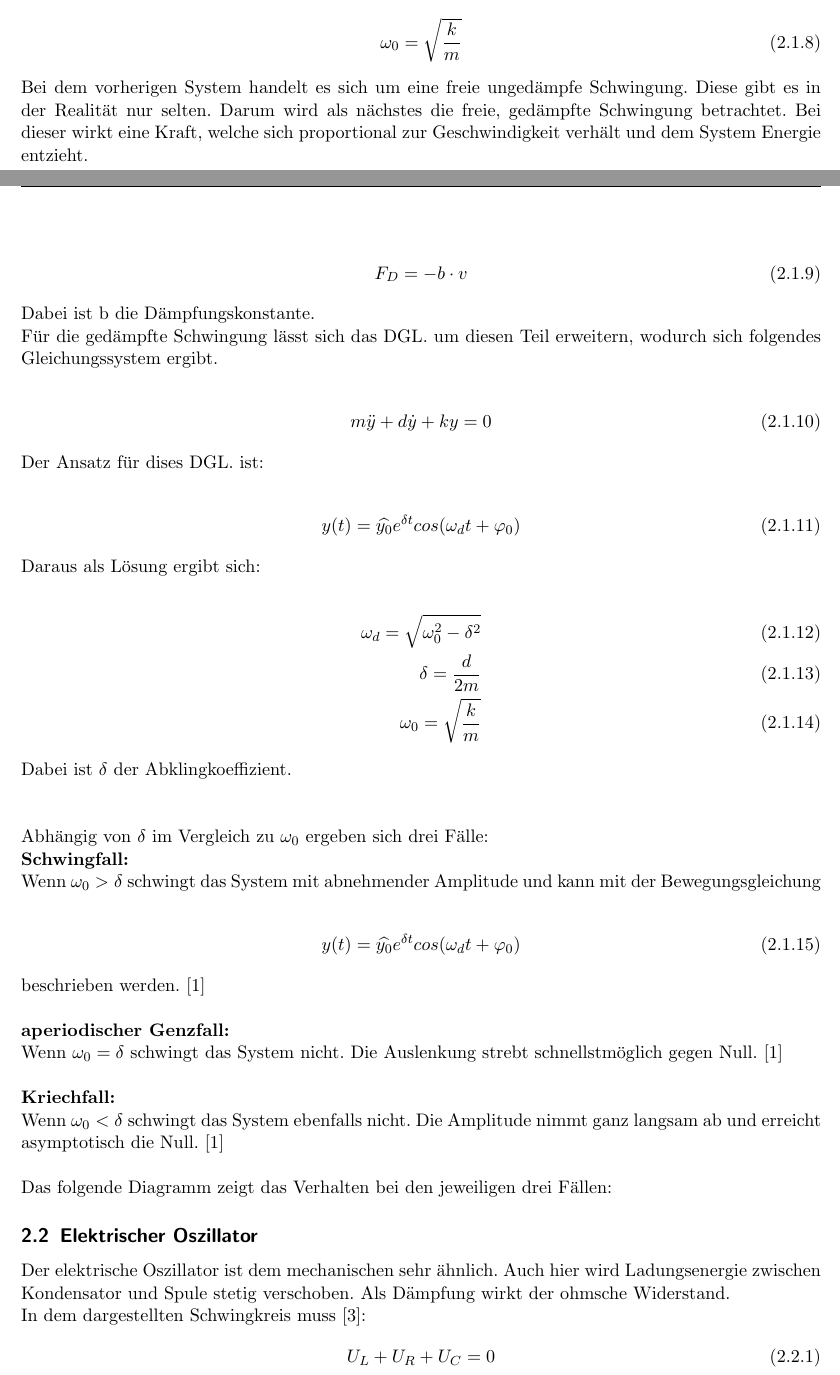
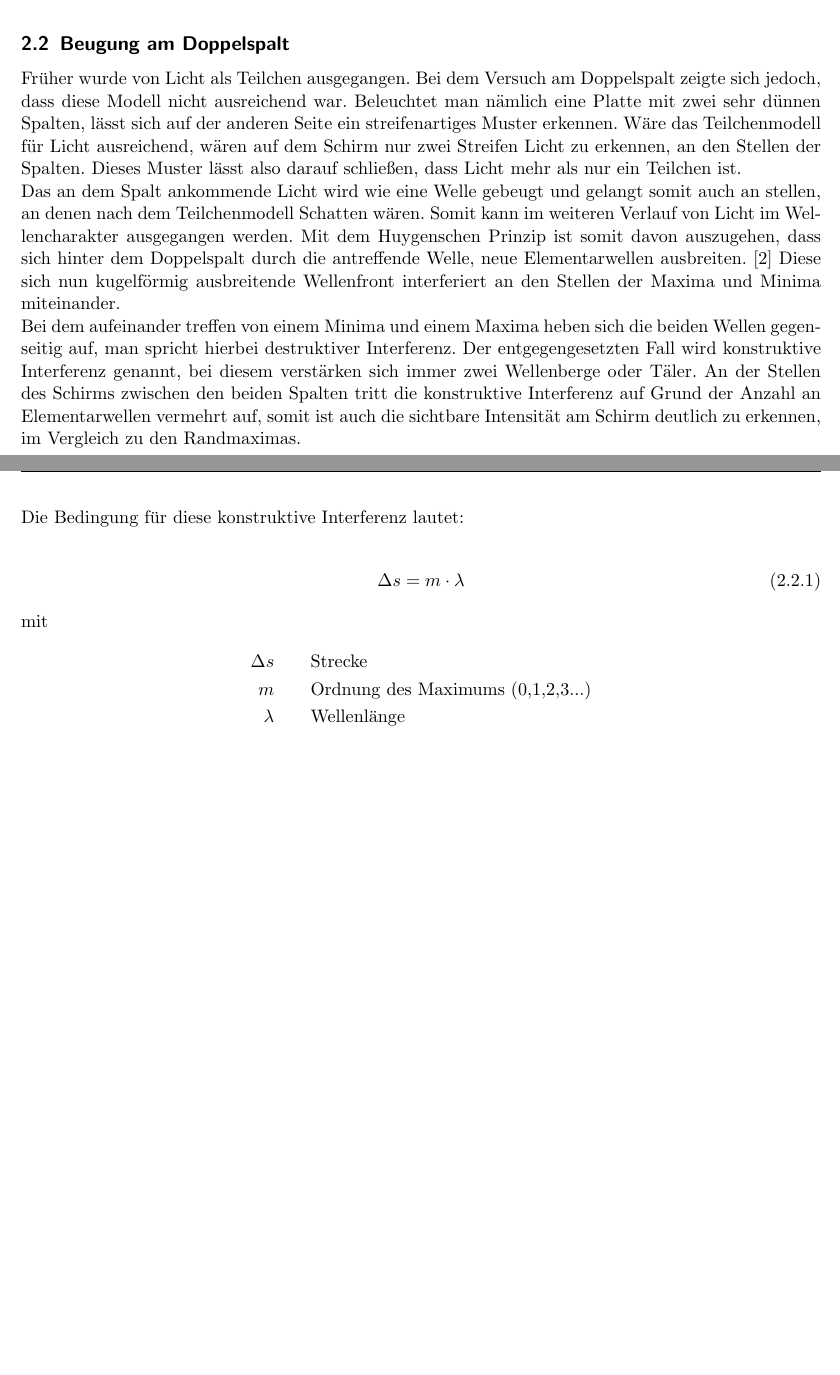
Before and after one commit to spmaxsp/Ausarbeitungen_Physikpraktikum_SoSe2022, a LaTeX document (Versuch-2-2_Stehende_Wellen_und_Beugung/Bericht/Ausarbeitung.tex): two parts of pages 3 and 4 of 19 before the commit and two parts of pages 3 and 4 of 18 after it, joined at a grey line, cut at the place of the change, the shorter picture padded with empty space. Compiled offline with pdfLaTeX.

Commit message:
Versuch Wellen fertig

```diff
--- a/Versuch-2-2_Stehende_Wellen_und_Beugung/Bericht/Ausarbeitung.tex
+++ b/Versuch-2-2_Stehende_Wellen_und_Beugung/Bericht/Ausarbeitung.tex
@@ -79,0 +82,2 @@ mechanischer Energie zugeführt und anschließend das System sich selbst überla
+\centering
+\caption{Stehende Welle [6]}
@@ -93,4 +88,13 @@ Wird die Masse wie zuvor beschrieben ausgelenkt, also Energie zugeführt, und an
+\subsection{Beugung am Doppelspalt}
+Früher wurde von Licht als Teilchen ausgegangen. Bei dem Versuch am Doppelspalt zeigte sich jedoch, dass diese Modell nicht ausreichend war. Beleuchtet man nämlich eine Platte mit zwei sehr dünnen Spalten, lässt sich auf der anderen Seite ein streifenartiges Muster erkennen. Wäre das Teilchenmodell für Licht ausreichend, wären auf dem Schirm nur zwei Streifen Licht zu erkennen, an den Stellen der Spalten. Dieses Muster lässt also darauf schließen, dass Licht mehr als nur ein Teilchen ist.\\
+Das an dem Spalt ankommende Licht wird wie eine Welle gebeugt und gelangt somit auch an stellen, an denen nach dem Teilchenmodell Schatten wären. Somit kann im weiteren Verlauf von Licht im Wellencharakter ausgegangen werden. Mit dem Huygenschen Prinzip ist somit davon auszugehen, dass sich hinter dem Doppelspalt durch die antreffende Welle, neue Elementarwellen ausbreiten. [2]
+Diese sich nun kugelförmig ausbreitende Wellenfront interferiert an den Stellen der Maxima und Minima miteinander.\\
+Bei dem aufeinander treffen von einem Minima und einem Maxima heben sich die beiden Wellen gegenseitig auf, man spricht hierbei destruktiver Interferenz. Der entgegengesetzten Fall wird konstruktive Interferenz genannt, bei diesem verstärken sich immer zwei Wellenberge oder Täler.
+An der Stellen des Schirms zwischen den beiden Spalten tritt die konstruktive Interferenz auf Grund der Anzahl an Elementarwellen vermehrt auf, somit ist auch die sichtbare Intensität am Schirm deutlich zu erkennen, im Vergleich zu den Randmaximas.\\
+ \\
+ \\
+Die Bedingung für diese konstruktive Interferenz lautet:
 
 \begin{align}
-y(t) = \widehat{y} = sin(\omega_0 t )
+\Delta s = m \cdot \lambda
 \end{align}
@@ -124,76 +101,6 @@ Mit dem Ansatz $y(t) = \widehat{y_0} \cdot cos(\omega_0 t + \varphi_0)$ ergibt s
-\begin{align}
-\omega_0 = \sqrt{\dfrac{k}{m}}
-\end{align}
-
-Bei dem vorherigen System handelt es sich um eine freie ungedämpfe Schwingung. Diese gibt es in der Realität nur selten. Darum wird als nächstes die freie, gedämpfte Schwingung betrachtet.
-Bei dieser wirkt eine Kraft, welche sich proportional zur Geschwindigkeit verhält und dem System Energie entzieht.
-
-\begin{align}
-F_D = -b \cdot v
-\end{align}
-
-Dabei ist b die Dämpfungskonstante. \\
-Für die gedämpfte Schwingung lässt sich das DGL. um diesen Teil erweitern, wodurch sich folgendes Gleichungssystem ergibt.
-
-\begin{align}
-m \ddot{y} + d \dot{y} + k y = 0
-\end{align}
-
-Der Ansatz für dises DGL. ist:
-
-\begin{align}
-y(t) = \widehat{y_0} e^{\delta t} cos(\omega_d t + \varphi_0)
-\end{align}
-
-Daraus als Lösung ergibt sich:
-
-\begin{align}
-\omega_d = \sqrt{\omega_0^2 - \delta^2} &\\
-\delta = \dfrac{d}{2m} &\\
-\omega_0 = \sqrt{\dfrac{k}{m}}
-\end{align}
-
-Dabei ist $\delta$ der Abklingkoeffizient. \\ \\
-
-Abhängig von $\delta$ im Vergleich zu $\omega_0$ ergeben sich drei Fälle:
-
-\textbf{Schwingfall:}\\
-Wenn $\omega_0 > \delta$ schwingt das System mit abnehmender Amplitude und kann mit der Bewegungsgleichung
-
-\begin{align}
-y(t) = \widehat{y_0} e^{\delta t} cos(\omega_d t + \varphi_0)
-\end{align}
-
-beschrieben werden. [1]\\
-
-\textbf{aperiodischer Genzfall:}\\
-Wenn $\omega_0 = \delta$ schwingt das System nicht. Die Auslenkung strebt schnellstmöglich gegen Null. [1]\\
-
-\textbf{Kriechfall:}\\
-Wenn $\omega_0 < \delta$ schwingt das System ebenfalls nicht. Die Amplitude nimmt ganz langsam ab und erreicht asymptotisch die Null. [1]\\
-
-
-Das folgende Diagramm zeigt das Verhalten bei den jeweiligen drei Fällen:
-
-%\begin{figure}[H]
-%\includegraphics[width=8cm]{Grafik_Fälle-Schwingungen}
-%\centering
-%\caption{Die drei Fälle der gedämpften Schwingung [1]}
-%\centering
-%\end{figure}
-
-\subsection{Elektrischer Oszillator}
-Der elektrische Oszillator ist dem mechanischen sehr ähnlich. Auch hier wird Ladungsenergie zwischen Kondensator und Spule stetig verschoben. Als Dämpfung wirkt der ohmsche Widerstand.
-
-In dem dargestellten Schwingkreis muss [3]:
-\begin{align}
-U_L + U_R + U_C = 0
-\end{align}
-
-Durch einsetzen der Strom- Spannungsabhängigkeiten für Widerstand, Spule und Kondensator [3]:
-\begin{align}
-U_L = L \cdot \frac{\partial i}{\partial t} &\\
-U_C = \frac{1}{C} \cdot q &\\
-U_R = R \cdot i &\\
-\text{und:} \frac{\partial q}{\partial t} = i &
-\end{align}
+mit
+\begin{align*}
+\Delta s \qquad &\text{Strecke}\\
+m \qquad &\text{Ordnung des Maximums (0,1,2,3...)}\\
+\lambda \qquad &\text{Wellenlänge}\\
+\end{align*}
```
Also changed, not shown: Versuch-2-2_Stehende_Wellen_und_Beugung/Bericht/Ausarbeitung.pdf, Versuch-2-2_Stehende_Wellen_und_Beugung/Bericht/steh-welle-print.png (added), Versuch-2-2_Stehende_Wellen_und_Beugung/Bericht/Ausarbeitung.tex (69 more changed lines), 1 other file.
